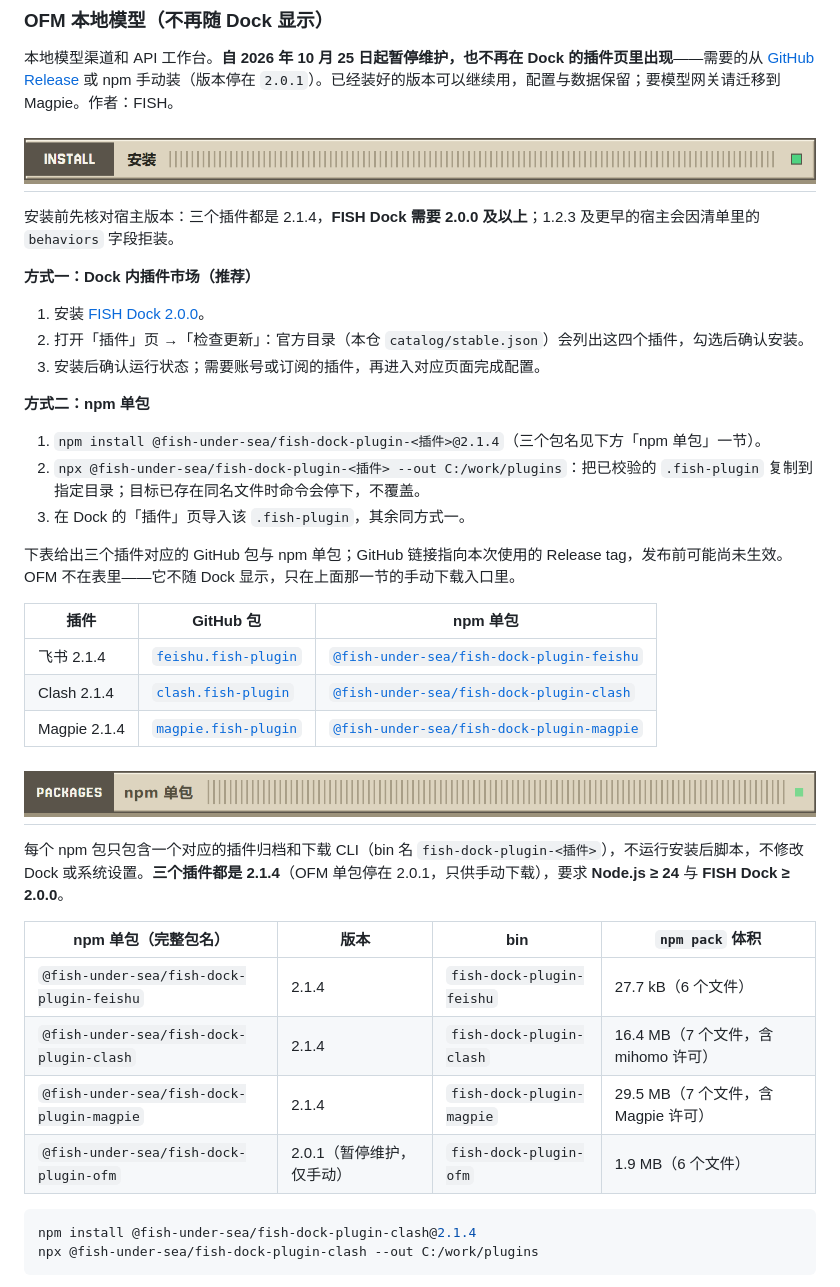
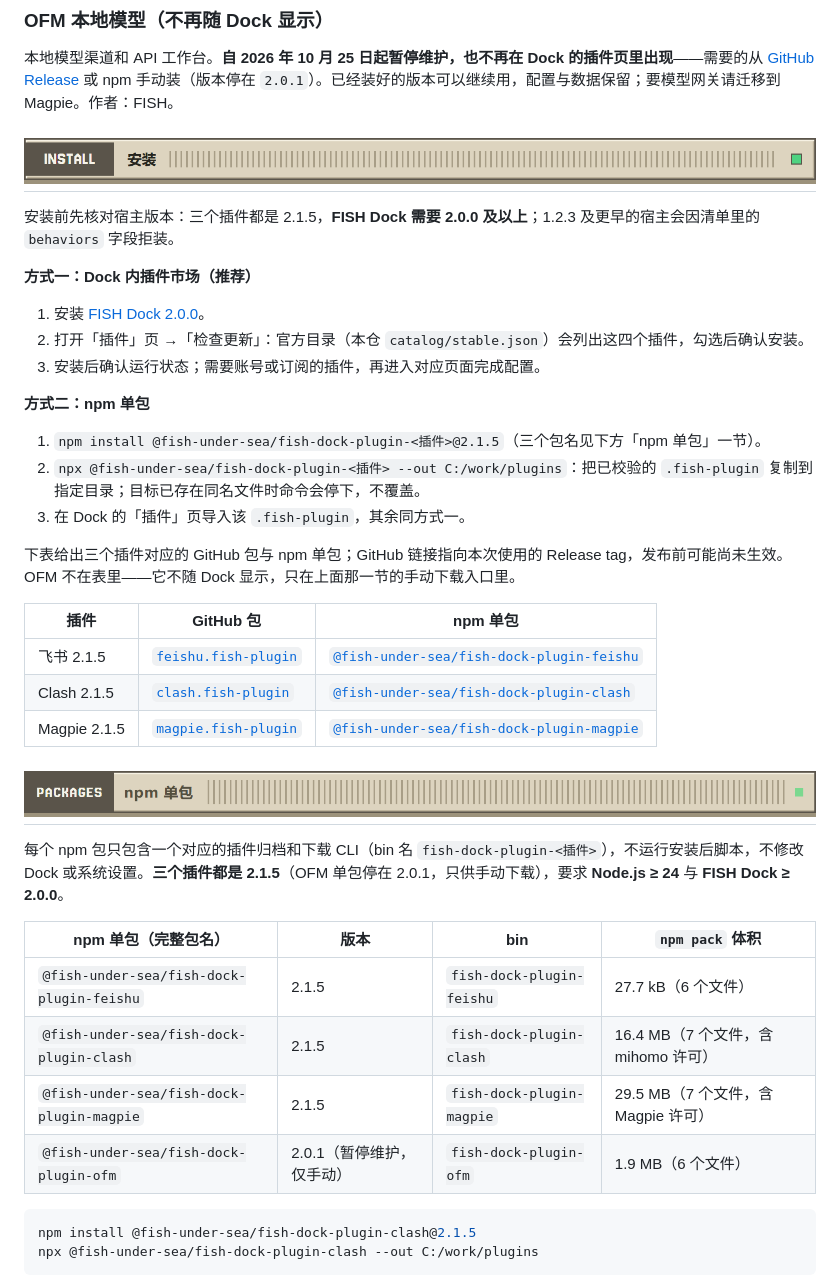
Before and after one commit to Fish-under-sea/FISH-DOCK-Plugins, a Markdown page: README.md, the part around one of its changes. Rendered like a GitHub page.

````diff
--- a/README.md
+++ b/README.md
@@ -120,7 +122,7 @@
 
 <h2 id="get-started"><picture><source media="(prefers-color-scheme: dark)" srcset="assets/readme/section-install-dark.png"><img src="assets/readme/section-install-light.png" alt="INSTALL · 安装使用" width="100%"></picture></h2>
 
-安装前先核对宿主版本：三个插件都是 2.1.4，**FISH Dock 需要 2.0.0 及以上**；1.2.3 及更早的宿主会因清单里的 `behaviors` 字段拒装。
+安装前先核对宿主版本：三个插件都是 2.1.5，**FISH Dock 需要 2.0.0 及以上**；1.2.3 及更早的宿主会因清单里的 `behaviors` 字段拒装。
 
 **方式一：Dock 内插件市场（推荐）**
 
@@ -130,7 +132,7 @@
 
 **方式二：npm 单包**
 
-1. `npm install @fish-under-sea/fish-dock-plugin-<插件>@2.1.4`（三个包名见下方「npm 单包」一节）。
+1. `npm install @fish-under-sea/fish-dock-plugin-<插件>@2.1.5`（三个包名见下方「npm 单包」一节）。
 2. `npx @fish-under-sea/fish-dock-plugin-<插件> --out C:/work/plugins`：把已校验的 `.fish-plugin` 复制到指定目录；目标已存在同名文件时命令会停下，不覆盖。
 3. 在 Dock 的「插件」页导入该 `.fish-plugin`，其余同方式一。
 
@@ -138,23 +140,23 @@
 
 | 插件 | GitHub 包 | npm 单包 |
 | --- | --- | --- |
-| 飞书 2.1.4 | [`feishu.fish-plugin`](https://github.com/Fish-under-sea/FISH-DOCK-Plugins/releases/download/v2.1.4/feishu.fish-plugin) | [`@fish-under-sea/fish-dock-plugin-feishu`](https://www.npmjs.com/package/@fish-under-sea/fish-dock-plugin-feishu) |
-| Clash 2.1.4 | [`clash.fish-plugin`](https://github.com/Fish-under-sea/FISH-DOCK-Plugins/releases/download/v2.1.4/clash.fish-plugin) | [`@fish-under-sea/fish-dock-plugin-clash`](https://www.npmjs.com/package/@fish-under-sea/fish-dock-plugin-clash/v/2.1.4) |
-| Magpie 2.1.4 | [`magpie.fish-plugin`](https://github.com/Fish-under-sea/FISH-DOCK-Plugins/releases/download/v2.1.4/magpie.fish-plugin) | [`@fish-under-sea/fish-dock-plugin-magpie`](https://www.npmjs.com/package/@fish-under-sea/fish-dock-plugin-magpie/v/2.1.4) |
+| 飞书 2.1.5 | [`feishu.fish-plugin`](https://github.com/Fish-under-sea/FISH-DOCK-Plugins/releases/download/v2.1.5/feishu.fish-plugin) | [`@fish-under-sea/fish-dock-plugin-feishu`](https://www.npmjs.com/package/@fish-under-sea/fish-dock-plugin-feishu) |
+| Clash 2.1.5 | [`clash.fish-plugin`](https://github.com/Fish-under-sea/FISH-DOCK-Plugins/releases/download/v2.1.5/clash.fish-plugin) | [`@fish-under-sea/fish-dock-plugin-clash`](https://www.npmjs.com/package/@fish-under-sea/fish-dock-plugin-clash/v/2.1.4) |
+| Magpie 2.1.5 | [`magpie.fish-plugin`](https://github.com/Fish-under-sea/FISH-DOCK-Plugins/releases/download/v2.1.5/magpie.fish-plugin) | [`@fish-under-sea/fish-dock-plugin-magpie`](https://www.npmjs.com/package/@fish-under-sea/fish-dock-plugin-magpie/v/2.1.4) |
 
 <h2 id="packages"><picture><source media="(prefers-color-scheme: dark)" srcset="assets/readme/section-packages-dark.png"><img src="assets/readme/section-packages-light.png" alt="PACKAGES · npm 单包" width="100%"></picture></h2>
 
-每个 npm 包只包含一个对应的插件归档和下载 CLI（bin 名 `fish-dock-plugin-<插件>`），不运行安装后脚本，不修改 Dock 或系统设置。**三个插件都是 2.1.4**（OFM 单包停在 2.0.1，只供手动下载），要求 **Node.js ≥ 24** 与 **FISH Dock ≥ 2.0.0**。
+每个 npm 包只包含一个对应的插件归档和下载 CLI（bin 名 `fish-dock-plugin-<插件>`），不运行安装后脚本，不修改 Dock 或系统设置。**三个插件都是 2.1.5**（OFM 单包停在 2.0.1，只供手动下载），要求 **Node.js ≥ 24** 与 **FISH Dock ≥ 2.0.0**。
 
 | npm 单包（完整包名） | 版本 | bin | `npm pack` 体积 |
 | --- | --- | --- | --- |
-| `@fish-under-sea/fish-dock-plugin-feishu` | 2.1.4 | `fish-dock-plugin-feishu` | 27.7 kB（6 个文件） |
-| `@fish-under-sea/fish-dock-plugin-clash` | 2.1.4 | `fish-dock-plugin-clash` | 16.4 MB（7 个文件，含 mihomo 许可） |
-| `@fish-under-sea/fish-dock-plugin-magpie` | 2.1.4 | `fish-dock-plugin-magpie` | 29.5 MB（7 个文件，含 Magpie 许可） |
+| `@fish-under-sea/fish-dock-plugin-feishu` | 2.1.5 | `fish-dock-plugin-feishu` | 27.7 kB（6 个文件） |
+| `@fish-under-sea/fish-dock-plugin-clash` | 2.1.5 | `fish-dock-plugin-clash` | 16.4 MB（7 个文件，含 mihomo 许可） |
+| `@fish-under-sea/fish-dock-plugin-magpie` | 2.1.5 | `fish-dock-plugin-magpie` | 29.5 MB（7 个文件，含 Magpie 许可） |
 | `@fish-under-sea/fish-dock-plugin-ofm` | 2.0.1（暂停维护，仅手动） | `fish-dock-plugin-ofm` | 1.9 MB（6 个文件） |
 
 ```powershell
-npm install @fish-under-sea/fish-dock-plugin-clash@2.1.4
+npm install @fish-under-sea/fish-dock-plugin-clash@2.1.5
 npx @fish-under-sea/fish-dock-plugin-clash --out C:/work/plugins
 ```
 
````
Also changed, not shown: other parts of README.md (+9 -7 lines), docs/developers/README.md (+1 -1 lines), docs/maintainers/README.md (+1 -1 lines), docs/releases/2.1.5.md (added, +43 -0 lines), assets/readme/config-stat-version-zh-dark.png, assets/readme/config-stat-version-zh-light.png, 5 other files.
